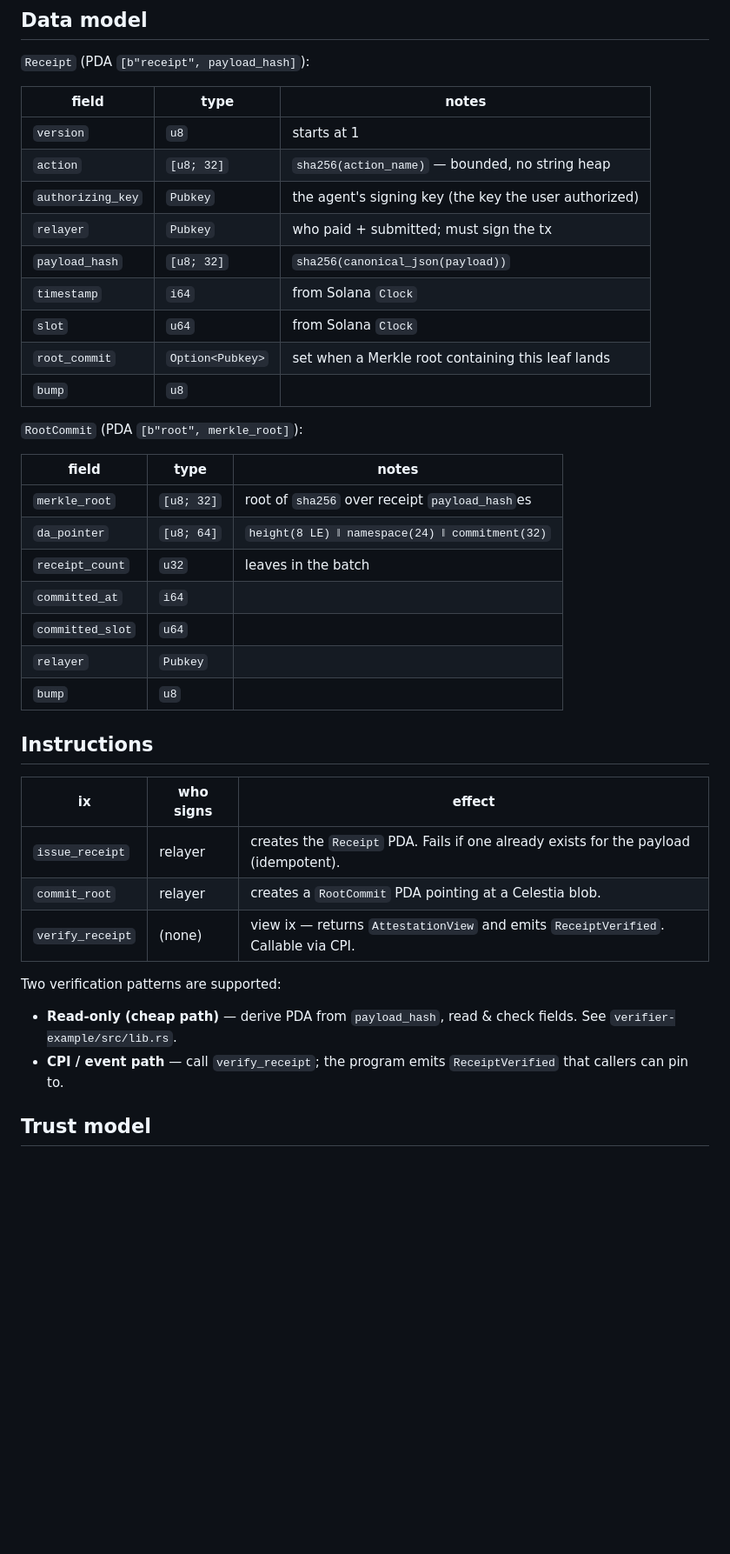
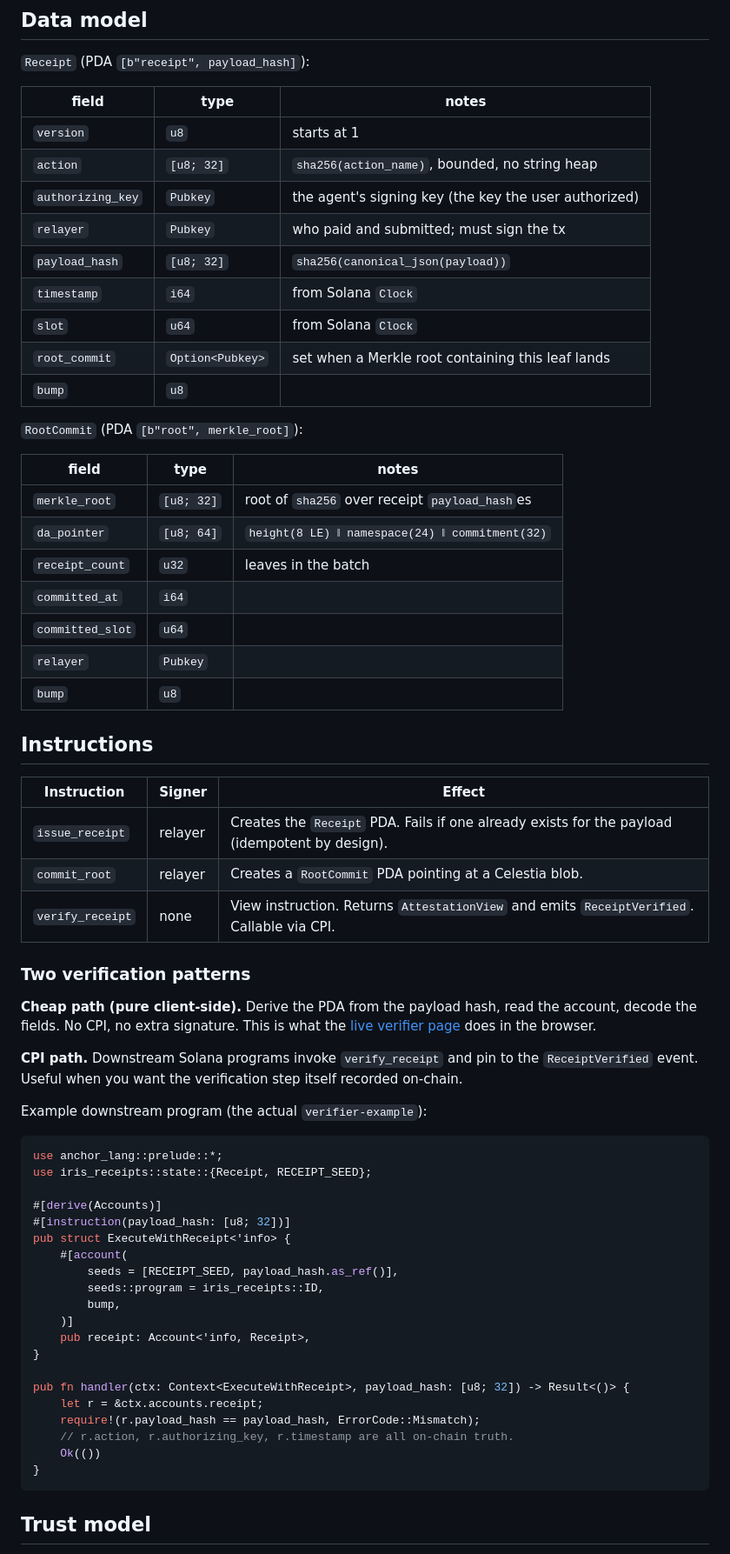
Before and after one commit to proofmancer/iris-solana, a Markdown page: README.md, the part around one of its changes. Shown at 87% size. Drawn GitHub-style; blank space fills up the shorter version.

````diff
--- a/README.md
+++ b/README.md
@@ -42,42 +58,68 @@ Verifiable on-chain receipts for AI agent actions. This repo is the **Solana hal
 
 `Receipt` (PDA `[b"receipt", payload_hash]`):
 
-| field             | type        | notes                                                       |
-|-------------------|-------------|-------------------------------------------------------------|
-| `version`         | `u8`        | starts at 1                                                 |
-| `action`          | `[u8; 32]`  | `sha256(action_name)` — bounded, no string heap             |
-| `authorizing_key` | `Pubkey`    | the agent's signing key (the key the user authorized)       |
-| `relayer`         | `Pubkey`    | who paid + submitted; must sign the tx                      |
-| `payload_hash`    | `[u8; 32]`  | `sha256(canonical_json(payload))`                           |
-| `timestamp`       | `i64`       | from Solana `Clock`                                         |
-| `slot`            | `u64`       | from Solana `Clock`                                         |
-| `root_commit`     | `Option<Pubkey>` | set when a Merkle root containing this leaf lands     |
-| `bump`            | `u8`        |                                                             |
+| field | type | notes |
+|---|---|---|
+| `version` | `u8` | starts at 1 |
+| `action` | `[u8; 32]` | `sha256(action_name)`, bounded, no string heap |
+| `authorizing_key` | `Pubkey` | the agent's signing key (the key the user authorized) |
+| `relayer` | `Pubkey` | who paid and submitted; must sign the tx |
+| `payload_hash` | `[u8; 32]` | `sha256(canonical_json(payload))` |
+| `timestamp` | `i64` | from Solana `Clock` |
+| `slot` | `u64` | from Solana `Clock` |
+| `root_commit` | `Option<Pubkey>` | set when a Merkle root containing this leaf lands |
+| `bump` | `u8` |  |
 
 `RootCommit` (PDA `[b"root", merkle_root]`):
 
-| field            | type        | notes                                                        |
-|------------------|-------------|--------------------------------------------------------------|
-| `merkle_root`    | `[u8; 32]`  | root of `sha256` over receipt `payload_hash`es               |
-| `da_pointer`     | `[u8; 64]`  | `height(8 LE) ‖ namespace(24) ‖ commitment(32)`              |
-| `receipt_count`  | `u32`       | leaves in the batch                                          |
-| `committed_at`   | `i64`       |                                                              |
-| `committed_slot` | `u64`       |                                                              |
-| `relayer`        | `Pubkey`    |                                                              |
-| `bump`           | `u8`        |                                                              |
+| field | type | notes |
+|---|---|---|
+| `merkle_root` | `[u8; 32]` | root of `sha256` over receipt `payload_hash`es |
+| `da_pointer` | `[u8; 64]` | `height(8 LE) ‖ namespace(24) ‖ commitment(32)` |
+| `receipt_count` | `u32` | leaves in the batch |
+| `committed_at` | `i64` |  |
+| `committed_slot` | `u64` |  |
+| `relayer` | `Pubkey` |  |
+| `bump` | `u8` |  |
 
 ## Instructions
 
-| ix                | who signs | effect                                                                                  |
-|-------------------|-----------|------------------------------------------------------------------------------------------|
-| `issue_receipt`   | relayer   | creates the `Receipt` PDA. Fails if one already exists for the payload (idempotent).    |
-| `commit_root`    | relayer   | creates a `RootCommit` PDA pointing at a Celestia blob.                                  |
-| `verify_receipt`  | (none)    | view ix — returns `AttestationView` and emits `ReceiptVerified`. Callable via CPI.       |
+| Instruction | Signer | Effect |
+|---|---|---|
+| `issue_receipt` | relayer | Creates the `Receipt` PDA. Fails if one already exists for the payload (idempotent by design). |
+| `commit_root` | relayer | Creates a `RootCommit` PDA pointing at a Celestia blob. |
+| `verify_receipt` | none | View instruction. Returns `AttestationView` and emits `ReceiptVerified`. Callable via CPI. |
 
-Two verification patterns are supported:
+### Two verification patterns
 
-- **Read-only (cheap path)** — derive PDA from `payload_hash`, read & check fields. See `verifier-example/src/lib.rs`.
-- **CPI / event path** — call `verify_receipt`; the program emits `ReceiptVerified` that callers can pin to.
+**Cheap path (pure client-side).** Derive the PDA from the payload hash, read the account, decode the fields. No CPI, no extra signature. This is what the [live verifier page](https://proofmancer.github.io/iris-solana/) does in the browser.
+
+**CPI path.** Downstream Solana programs invoke `verify_receipt` and pin to the `ReceiptVerified` event. Useful when you want the verification step itself recorded on-chain.
+
+Example downstream program (the actual `verifier-example`):
+
+```rust
+use anchor_lang::prelude::*;
+use iris_receipts::state::{Receipt, RECEIPT_SEED};
+
+#[derive(Accounts)]
+#[instruction(payload_hash: [u8; 32])]
+pub struct ExecuteWithReceipt<'info> {
+    #[account(
+        seeds = [RECEIPT_SEED, payload_hash.as_ref()],
+        seeds::program = iris_receipts::ID,
+        bump,
+    )]
+    pub receipt: Account<'info, Receipt>,
+}
+
+pub fn handler(ctx: Context<ExecuteWithReceipt>, payload_hash: [u8; 32]) -> Result<()> {
+    let r = &ctx.accounts.receipt;
+    require!(r.payload_hash == payload_hash, ErrorCode::Mismatch);
+    // r.action, r.authorizing_key, r.timestamp are all on-chain truth.
+    Ok(())
+}
+```
 
 ## Trust model
 
````
Also changed, not shown: other parts of README.md (+77 -83 lines).
